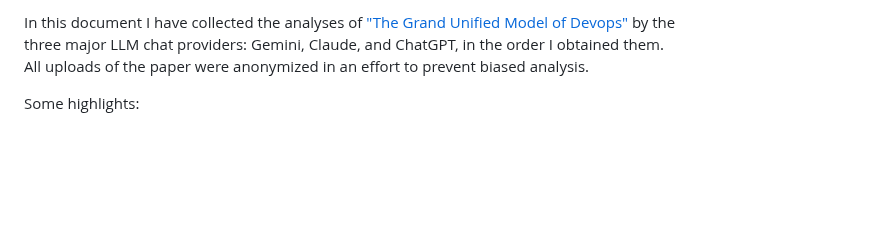
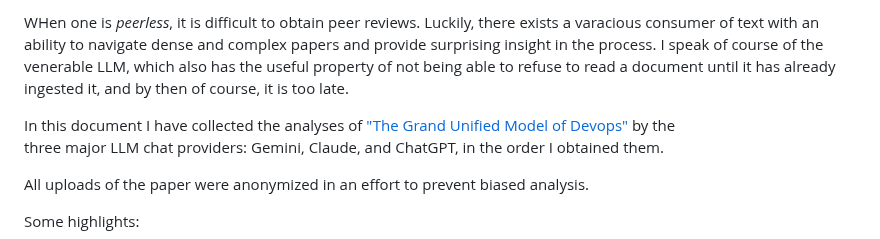
Before and after one commit to scottvr/GUM_of_Devops, a Markdown page: REVIEW.md, the part around the change. GitHub-like rendering; blank space fills up the shorter version.

```diff
--- a/REVIEW.md
+++ b/REVIEW.md
@@ -1,5 +1,8 @@
-In this document I have collected the analyses of ["The Grand Unified Model of Devops"](https://blehg.paperclipmaximizer.ai/images/The_Grand_Unified_Model_of_DevOps_and_SRE_Dynamics_0_3.pdf) by the
+WHen one is *peerless*, it is difficult to obtain peer reviews. Luckily, there exists a varacious consumer of text with an ability to navigate dense and complex papers and provide surprising insight in the process. I speak of course of the venerable LLM, which also has the useful property of not being able to refuse to read a document until it has already ingested it, and by then of course, it is too late.
+
+In this document I have collected the analyses of ["The Grand Unified Model of Devops"](https://github.com/scottvr/GUM_of_Devops/blob/main/The_Grand_Unified_Model_of_DevOps_and_SRE_Dynamics_0_3.pdf?raw=1) by the
 three major LLM chat providers: Gemini, Claude, and ChatGPT, in the order I obtained them.
+
 All uploads of the paper were anonymized in an effort to prevent biased analysis.
 
 Some highlights:
```
